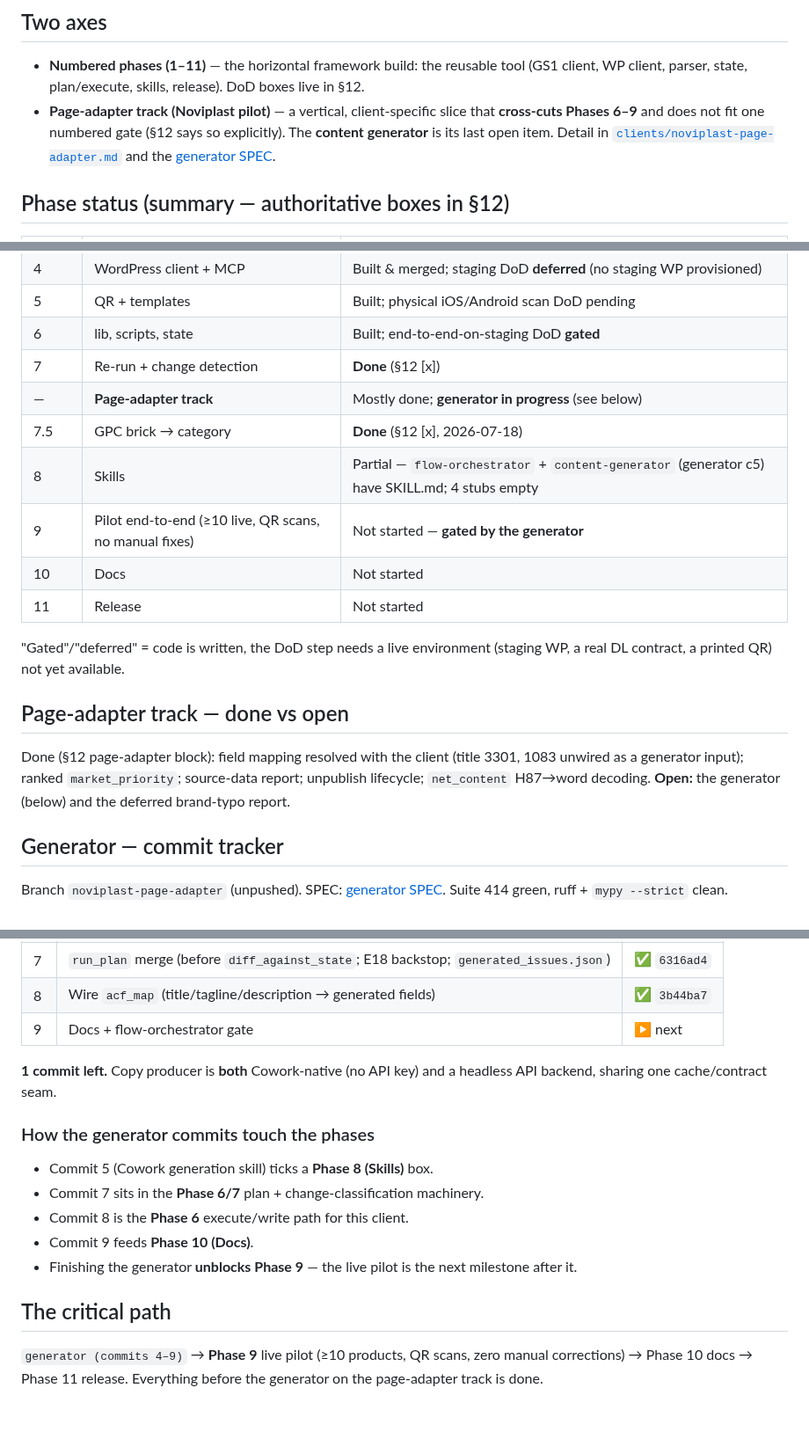
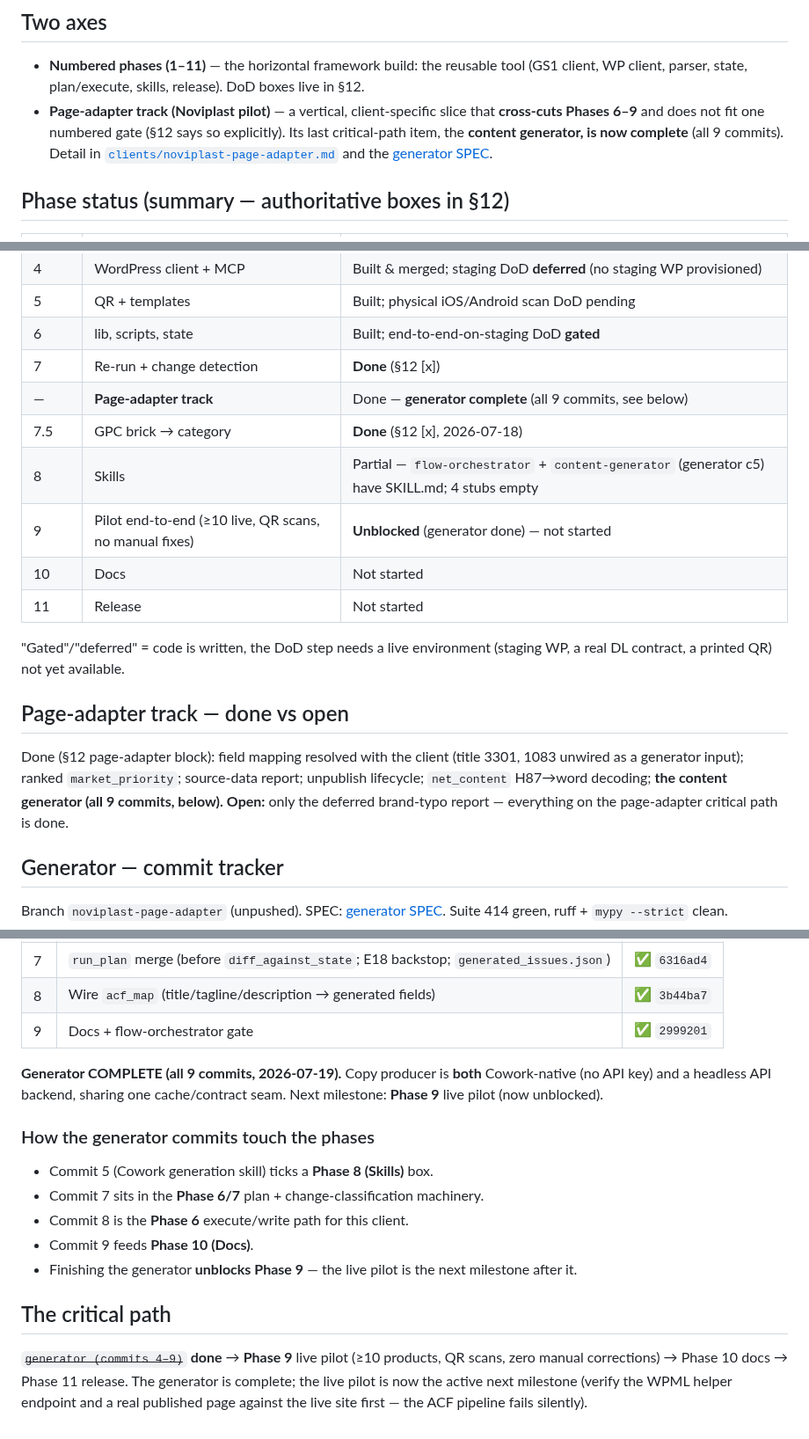
Before and after one commit to NextGenDataLead/gs1-product-link, a Markdown page: docs/ROADMAP.md, 3 parts joined by grey strips. Shown at 88% size. GitHub-like rendering.

Commit message:
docs(roadmap): mark generator commit 9 done — generator COMPLETE (all 9)
Co-Authored-By: Claude Opus 4.8 (1M context) <noreply@anthropic.com>
Claude-Session: https://claude.ai/code/session_017hawKGs2TtXxiggSjNXpza

```diff
--- a/docs/ROADMAP.md
+++ b/docs/ROADMAP.md
@@ -10,9 +10,10 @@ does not. Last updated 2026-07-18.
 - **Numbered phases (1–11)** — the horizontal framework build: the reusable tool (GS1 client, WP
   client, parser, state, plan/execute, skills, release). DoD boxes live in §12.
 - **Page-adapter track (Noviplast pilot)** — a vertical, client-specific slice that **cross-cuts
-  Phases 6–9** and does not fit one numbered gate (§12 says so explicitly). The **content generator**
-  is its last open item. Detail in [`clients/noviplast-page-adapter.md`](clients/noviplast-page-adapter.md)
-  and the [generator SPEC](clients/noviplast-generator-spec.md).
+  Phases 6–9** and does not fit one numbered gate (§12 says so explicitly). Its last critical-path
+  item, the **content generator, is now complete** (all 9 commits). Detail in
+  [`clients/noviplast-page-adapter.md`](clients/noviplast-page-adapter.md) and the
+  [generator SPEC](clients/noviplast-generator-spec.md).
 
 ## Phase status (summary — authoritative boxes in §12)
 
@@ -25,10 +26,10 @@ does not. Last updated 2026-07-18.
 | 5 | QR + templates | Built; physical iOS/Android scan DoD pending |
 | 6 | lib, scripts, state | Built; end-to-end-on-staging DoD **gated** |
 | 7 | Re-run + change detection | **Done** (§12 [x]) |
-| — | **Page-adapter track** | Mostly done; **generator in progress** (see below) |
+| — | **Page-adapter track** | Done — **generator complete** (all 9 commits, see below) |
 | 7.5 | GPC brick → category | **Done** (§12 [x], 2026-07-18) |
 | 8 | Skills | Partial — `flow-orchestrator` + `content-generator` (generator c5) have SKILL.md; 4 stubs empty |
-| 9 | Pilot end-to-end (≥10 live, QR scans, no manual fixes) | Not started — **gated by the generator** |
+| 9 | Pilot end-to-end (≥10 live, QR scans, no manual fixes) | **Unblocked** (generator done) — not started |
 | 10 | Docs | Not started |
 | 11 | Release | Not started |
 
@@ -39,7 +40,8 @@ contract, a printed QR) not yet available.
 
 Done (§12 page-adapter block): field mapping resolved with the client (title 3301, 1083 unwired as a
 generator input); ranked `market_priority`; source-data report; unpublish lifecycle; `net_content`
-H87→word decoding. **Open:** the generator (below) and the deferred brand-typo report.
+H87→word decoding; **the content generator (all 9 commits, below).** **Open:** only the deferred
+brand-typo report — everything on the page-adapter critical path is done.
 
 ## Generator — commit tracker
 
@@ -58,10 +60,11 @@ Suite 414 green, ruff + `mypy --strict` clean.
 | 6 | API backend (`lib/llm.py`, Sonnet 5, `--backend api`) | ✅ `c6a91e4` |
 | 7 | `run_plan` merge (before `diff_against_state`; E18 backstop; `generated_issues.json`) | ✅ `6316ad4` |
 | 8 | Wire `acf_map` (title/tagline/description → generated fields) | ✅ `3b44ba7` |
-| 9 | Docs + flow-orchestrator gate | ▶ next |
+| 9 | Docs + flow-orchestrator gate | ✅ `2999201` |
 
-**1 commit left.** Copy producer is **both** Cowork-native (no API key) and a headless API backend,
-sharing one cache/contract seam.
+**Generator COMPLETE (all 9 commits, 2026-07-19).** Copy producer is **both** Cowork-native (no API
+key) and a headless API backend, sharing one cache/contract seam. Next milestone: **Phase 9** live
+pilot (now unblocked).
 
 ### How the generator commits touch the phases
 - Commit 5 (Cowork generation skill) ticks a **Phase 8 (Skills)** box.
@@ -71,5 +74,7 @@ sharing one cache/contract seam.
 - Finishing the generator **unblocks Phase 9** — the live pilot is the next milestone after it.
 
 ## The critical path
-`generator (commits 4–9)` → **Phase 9** live pilot (≥10 products, QR scans, zero manual corrections)
-→ Phase 10 docs → Phase 11 release. Everything before the generator on the page-adapter track is done.
+~~`generator (commits 4–9)`~~ **done** → **Phase 9** live pilot (≥10 products, QR scans, zero manual
+corrections) → Phase 10 docs → Phase 11 release. The generator is complete; the live pilot is now the
+active next milestone (verify the WPML helper endpoint and a real published page against the live
+site first — the ACF pipeline fails silently).
```
Also changed, not shown: docs/clients/noviplast-generator-spec.md (+9 -6 lines).
